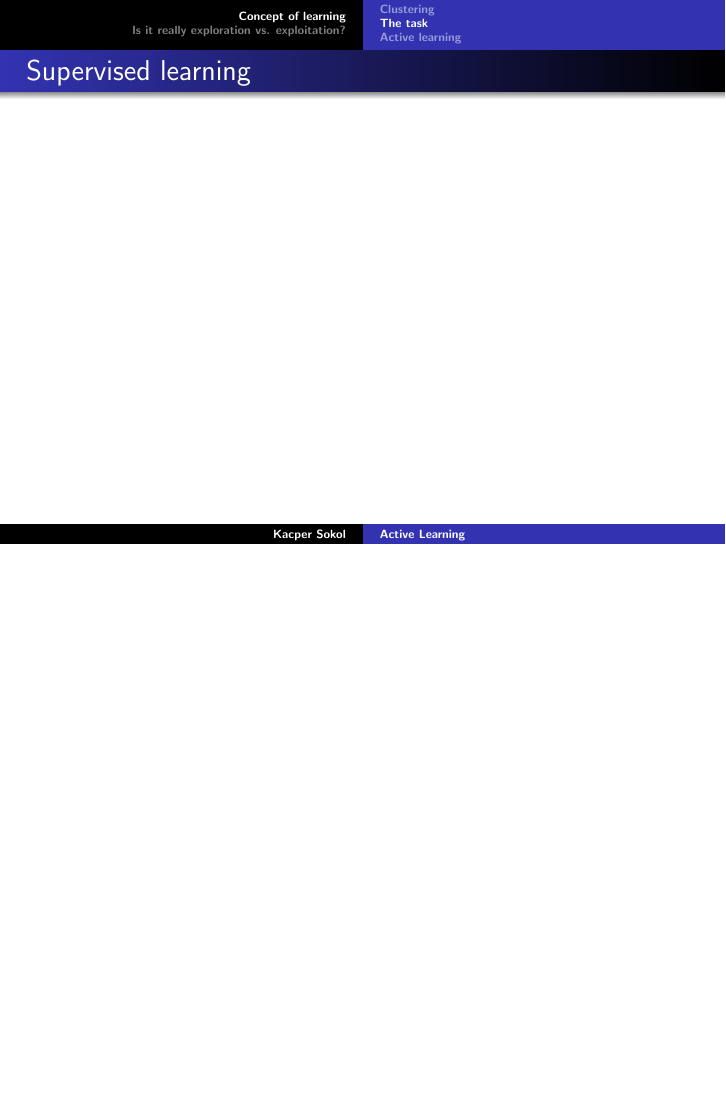
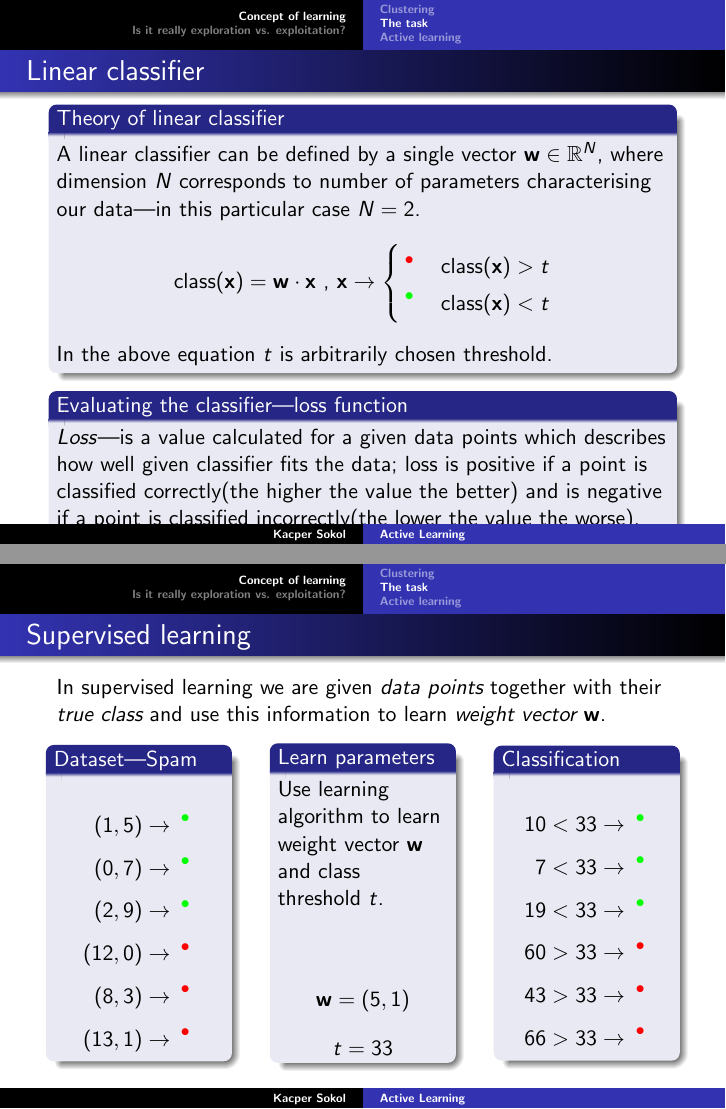
Before and after one commit to MyMEng/MAB, LaTeX slides (presentation.tex): page 12 of 20 before the commit and pages 11 and 12 of 20 after it, the two joined at a grey line, the shorter picture padded with empty space. Compiled offline with pdfLaTeX.

```diff
--- a/presentation.tex
+++ b/presentation.tex
@@ -2,6 +2,7 @@
 \setbeamertemplate{navigation symbols}{}
 \usepackage{beamerthemeshadow}
 
+\newcommand*{\LargerCdot}{\raisebox{-0.25ex}{\scalebox{3.0}{$\cdot$}}}
 
 \begin{document}
 
@@ -98,10 +99,59 @@
 
   \begin{frame}
     \frametitle{Linear classifier}
+    \begin{block}{Theory of linear classifier}
+      A linear classifier can be defined by a single vector $\mathbf{w} \in \mathbb{R}^N$, where dimension $N$ corresponds to number of parameters characterising our data---in this particular case $N=2$.
+      $$
+        \text{class}(\mathbf{x}) = \mathbf{w} \cdot \mathbf{x} \text{  ,  } \mathbf{x} \rightarrow \begin{cases} \textcolor{red}{\LargerCdot} & \text{class}(\mathbf{x}) > t \\ \textcolor{green}{\LargerCdot} & \text{class}(\mathbf{x}) < t  \end{cases}
+      $$
+      In the above equation $t$ is arbitrarily chosen threshold.
+    \end{block}
+    \begin{block}{Evaluating the classifier---loss function}
+      \textit{Loss}---is a value calculated for a given data points which describes how well given classifier fits the data; loss is positive if a point is classified correctly(the higher the value the better) and is negative if a point is classified incorrectly(the lower the value the worse).
+    \end{block}
   \end{frame}
 
   \begin{frame}
     \frametitle{Supervised learning}
+    In supervised learning we are given \emph{data points} together with their \emph{true class} and use this information to learn \emph{weight vector} $\mathbf{w}$.
+    \begin{columns}
+      \begin{column}{3cm}
+        \begin{block}{Dataset---Spam}
+          \begin{align*}
+            (1,5)  & \rightarrow \textcolor{green}{\LargerCdot}\\
+            (0,7)  & \rightarrow \textcolor{green}{\LargerCdot}\\
+            (2,9)  & \rightarrow \textcolor{green}{\LargerCdot}\\
+            (12,0) & \rightarrow \textcolor{red}{\LargerCdot}\\
+            (8,3)  & \rightarrow \textcolor{red}{\LargerCdot}\\
+            (13,1) & \rightarrow \textcolor{red}{\LargerCdot}
+          \end{align*}
+        \end{block}
+      \end{column}
+      \begin{column}{3cm}
+        \begin{block}{Learn parameters}
+          Use learning algorithm to learn weight vector $\mathbf{w}$ and class threshold $t$.\\
+          ~\vspace*{.45cm}
+          $$
+            \mathbf{w} = (5,1)
+          $$
+          $$
+            t = 33
+          $$
+        \end{block}
+      \end{column}
+      \begin{column}{3cm}
+        \begin{block}{Classification}
+          \begin{align*}
+            10 <33  & \rightarrow \textcolor{green}{\LargerCdot}\\
+            7  <33 & \rightarrow \textcolor{green}{\LargerCdot}\\
+            19  <33 & \rightarrow \textcolor{green}{\LargerCdot}\\
+            60 >33 & \rightarrow \textcolor{red}{\LargerCdot}\\
+            43  >33 & \rightarrow \textcolor{red}{\LargerCdot}\\
+            66 >33 & \rightarrow \textcolor{red}{\LargerCdot}
+          \end{align*}
+        \end{block}
+      \end{column}
+    \end{columns}
   \end{frame}
 
 \subsection{Active learning}
```
Also changed, not shown: presentation.tex (6 more changed lines).
